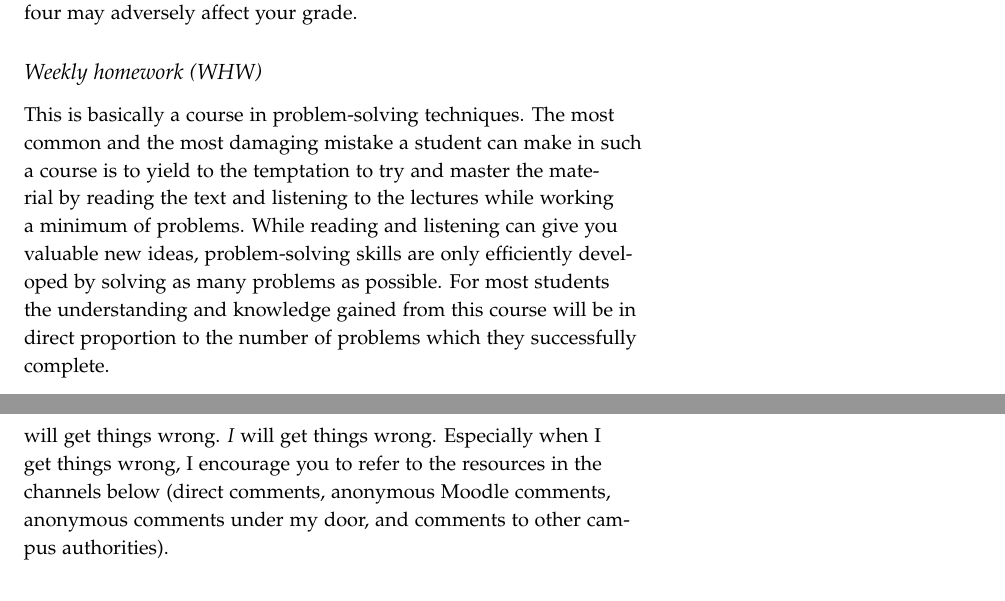
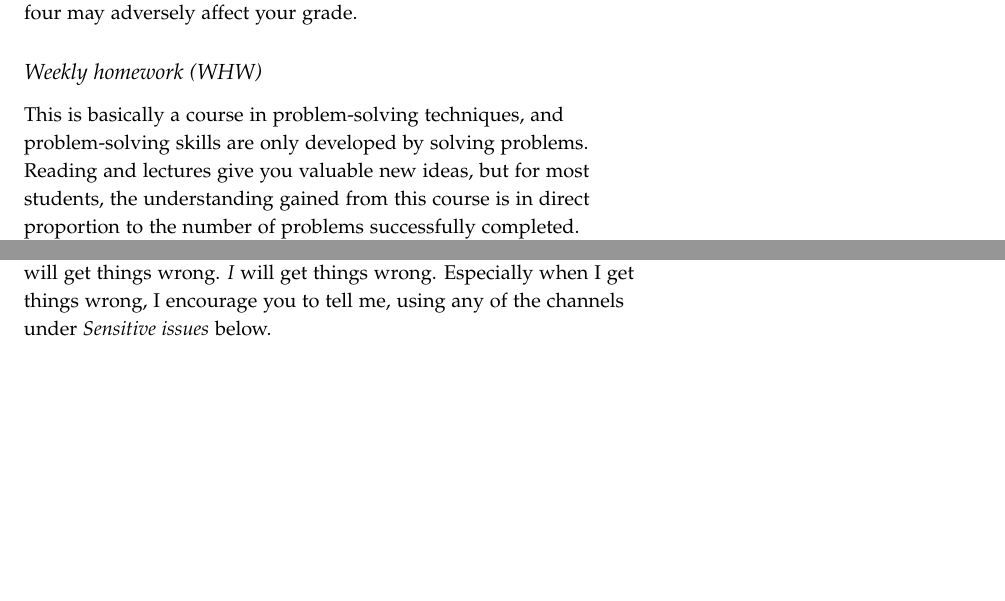
Before and after one commit to mglerner/MathematicalPhysics, a LaTeX document (SyllabusAndFirstDay/2026/PHY210Syllabus.tex): two parts of pages 3 and 6 of 10 before the commit and two parts of pages 3 and 5 of 9 after it, joined at a grey line, cut so that both start at the same text, the shorter picture padded with empty space. Compiled offline with pdfLaTeX.

Commit message:
Syllabus: back to 9 pages via three small trims
Quiz subsection loses its duplicate accommodations sentence (the
sidenote and the Academic-accommodations paragraph both remain);
the inclusion section points at Sensitive issues instead of
restating the channel list; the WHW opener compresses from nine
lines to five. Rides along: Michael's policye->policy fix and
Schacht comment removal.

Co-Authored-By: Claude Fable 5 <noreply@anthropic.com>

```diff
--- a/SyllabusAndFirstDay/2026/PHY210Syllabus.tex
+++ b/SyllabusAndFirstDay/2026/PHY210Syllabus.tex
@@ -252,15 +252,11 @@ classes, and missing more than four may adversely affect your grade.
 
 \subsection{Weekly homework (WHW)}
 
-This is basically a course in problem-solving techniques. The most
-common and the most damaging mistake a student can make in such a
-course is to yield to the temptation to try and master the material by
-reading the text and listening to the lectures while working a minimum
-of problems. While reading and listening can give you valuable new
-ideas, problem-solving skills are only efficiently developed by
-solving as many problems as possible. For most students the
-understanding and knowledge gained from this course will be in direct
-proportion to the number of problems which they successfully complete.
+This is basically a course in problem-solving techniques, and
+problem-solving skills are only developed by solving problems.
+Reading and lectures give you valuable new ideas, but for most
+students, the understanding gained from this course is in direct
+proportion to the number of problems successfully completed.
 
 Each week I will post a WHW problem list, organized in three tiers:
 \textbf{Warm-up}, \textbf{Essentials}, and \textbf{Depth}. I recommend
@@ -366,9 +361,8 @@ will recognize that in this class, and I expect that we will create an inclusive
 and welcoming environment. More specifically, I expect that we will strive
 \textit{not} to create an environment that excludes people. This is hard work.
 We will get things wrong. You will get things wrong. \textit{I} will get things
-wrong. Especially when I get things wrong, I encourage you to refer to the
-resources in the channels below (direct comments, anonymous Moodle comments,
-anonymous comments under my door, and comments to other campus authorities).
+wrong. Especially when I get things wrong, I encourage you to tell me, using
+any of the channels under \emph{Sensitive issues} below.
 
 \section{Use of artificial intelligence}\label{sec:ai}
 
```
Also changed, not shown: SyllabusAndFirstDay/2026/PHY210Syllabus.pdf, SyllabusAndFirstDay/2026/PHY210Syllabus.tex (5 more changed lines).
